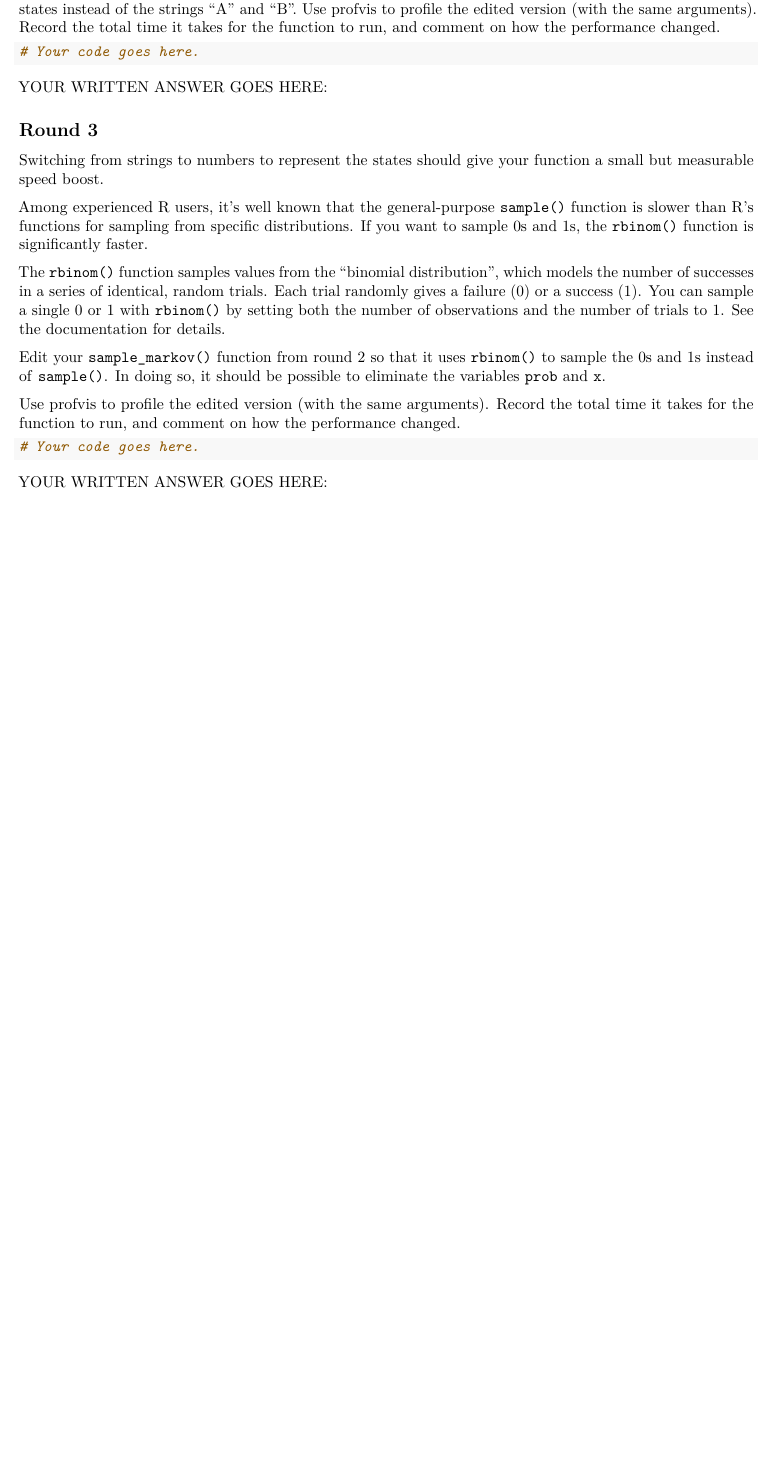
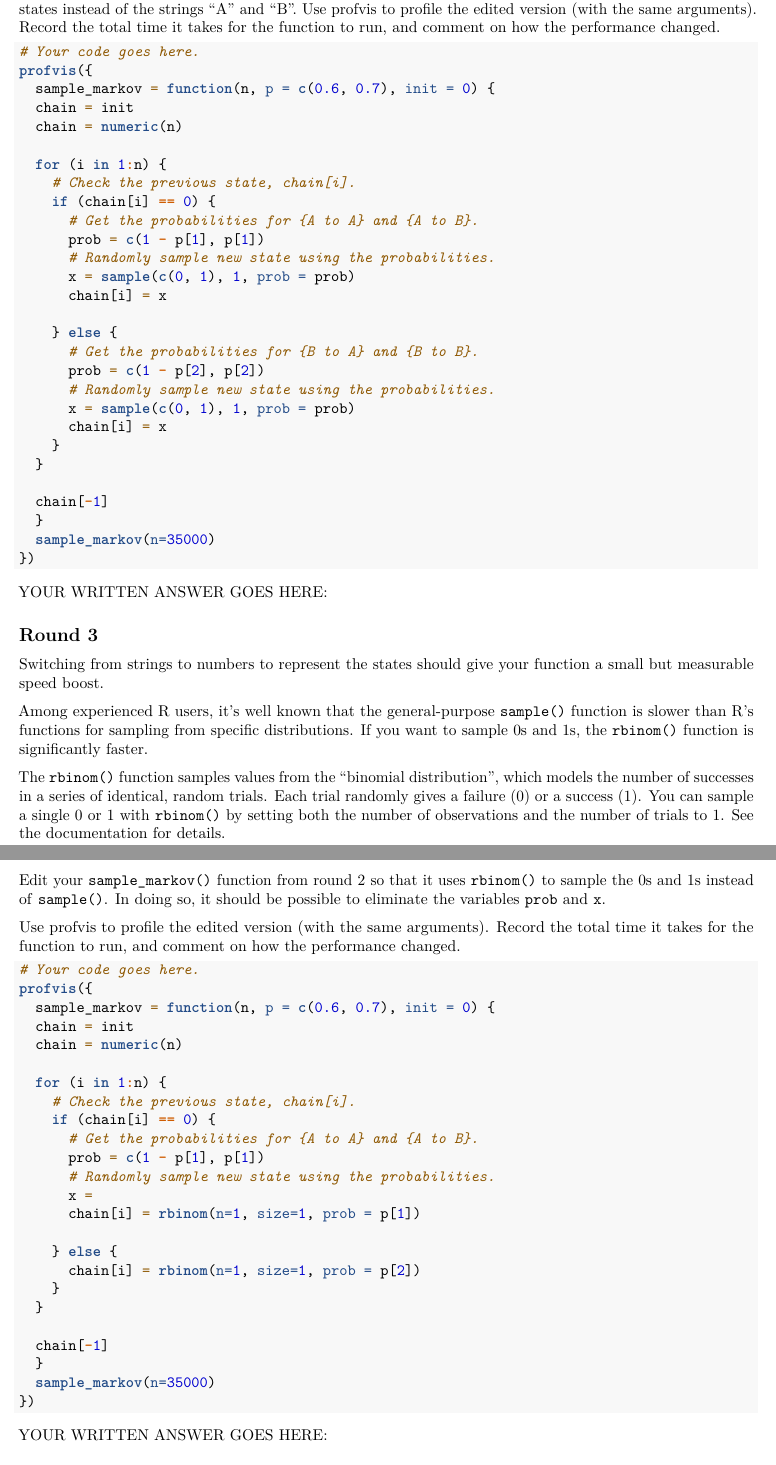
Before and after one commit to g-mayer/Advanced-R-Concepts, an R Markdown document (lab/lab_7/lab7.Rmd): part of page 3 of 4 before the commit and two parts of pages 4 and 5 of 6 after it, the two joined at a grey line, cut so that both start at the same text, the shorter picture padded with empty space. Rendered offline with R 4.5, knitr and Pandoc, then LaTeX, with nearby package versions.

Commit message:
almost done with lab_7

````diff
--- a/lab/lab_7/lab7.Rmd
+++ b/lab/lab_7/lab7.Rmd
@@ -130,11 +130,66 @@ comment on how the performance changed.
 
 ```{r, eval=FALSE}
 # Your code to profile the original function goes here:
+library(profvis)
+
+profvis({
+  sample_markov = function(n, p = c(0.6, 0.7), init = "A") {
+  chain = init
+
+  for (i in 1:n) {
+    # Check the previous state, chain[i].
+    if (chain[i] == "A") {
+      # Get the probabilities for {A to A} and {A to B}.
+      prob = c(1 - p[1], p[1])
+      # Randomly sample new state using the probabilities.
+      x = sample(c("A", "B"), 1, prob = prob)
+      chain = c(chain, x)
+
+    } else {
+      # Get the probabilities for {B to A} and {B to B}.
+      prob = c(1 - p[2], p[2])
+      # Randomly sample new state using the probabilities.
+      x = sample(c("A", "B"), 1, prob = prob)
+      chain = c(chain, x)
+    }
+  }
+
+  chain[-1]
+}
+  sample_markov(n=35000)
+})
+
 
 ```
 
 ```{r, eval=FALSE}
 # Your edited function and the code to profile it go here:
+profvis({
+  sample_markov = function(n, p = c(0.6, 0.7), init = "A") {
+  chain = init
+  chain = character(n)
+  for (i in 1:n) {
+    # Check the previous state, chain[i].
+    if (chain[i] == "A") {
+      # Get the probabilities for {A to A} and {A to B}.
+      prob = c(1 - p[1], p[1])
+      # Randomly sample new state using the probabilities.
+      x = sample(c("A", "B"), 1, prob = prob)
+      chain[i] = x
+
+    } else {
+      # Get the probabilities for {B to A} and {B to B}.
+      prob = c(1 - p[2], p[2])
+      # Randomly sample new state using the probabilities.
+      x = sample(c("A", "B"), 1, prob = prob)
+      chain[i] = x
+    }
+  }
+
+  chain[-1]
+  }
+  sample_markov(n=35000)
+})
 
 ```
 
@@ -161,7 +216,33 @@ it takes for the function to run, and comment on how the performance changed.
 
 ```{r, eval=FALSE}
 # Your code goes here.
+profvis({
+  sample_markov = function(n, p = c(0.6, 0.7), init = 0) {
+  chain = init
+  chain = numeric(n)
 
+  for (i in 1:n) {
+    # Check the previous state, chain[i].
+    if (chain[i] == 0) {
+      # Get the probabilities for {A to A} and {A to B}.
+      prob = c(1 - p[1], p[1])
+      # Randomly sample new state using the probabilities.
+      x = sample(c(0, 1), 1, prob = prob)
+      chain[i] = x
+
+    } else {
+      # Get the probabilities for {B to A} and {B to B}.
+      prob = c(1 - p[2], p[2])
+      # Randomly sample new state using the probabilities.
+      x = sample(c(0, 1), 1, prob = prob)
+      chain[i] = x
+    }
+  }
+
+  chain[-1]
+  }
+  sample_markov(n=35000)
+})
 ```
 
 YOUR WRITTEN ANSWER GOES HERE:
@@ -197,7 +278,29 @@ changed.
 
 ```{r, eval=FALSE}
 # Your code goes here.
+profvis({
+  sample_markov = function(n, p = c(0.6, 0.7), init = 0) {
+  chain = init
+  chain = numeric(n)
 
+  for (i in 1:n) {
+    # Check the previous state, chain[i].
+    if (chain[i] == 0) {
+      # Get the probabilities for {A to A} and {A to B}.
+      prob = c(1 - p[1], p[1])
+      # Randomly sample new state using the probabilities.
+      x =
+      chain[i] = rbinom(n=1, size=1, prob = p[1])
+
+    } else {
+      chain[i] = rbinom(n=1, size=1, prob = p[2])
+    }
+  }
+
+  chain[-1]
+  }
+  sample_markov(n=35000)
+})
 ```
 
 YOUR WRITTEN ANSWER GOES HERE:
````
Also changed, not shown: lab/lab_7/lab7.Rmd (2 more changed lines).
